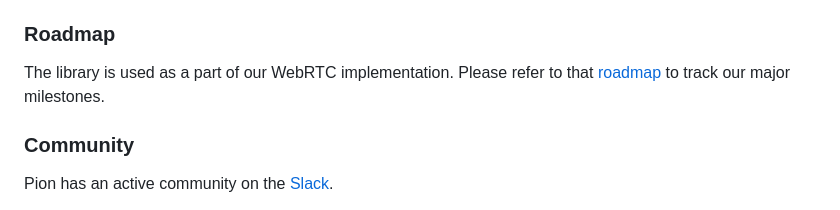
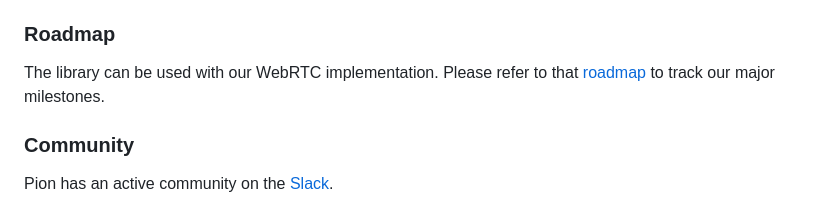
Before and after one commit to pion/mediadevices, a Markdown page: README.md, the part around the change. Rendered like a GitHub page.

Commit message:
Rephrase relation to webrtc repo

```diff
--- a/README.md
+++ b/README.md
@@ -219,7 +219,7 @@ There are 2 common problems:
 * Pkg-config fails to find the `.pc` files for this codec ([reference](https://people.freedesktop.org/~dbn/pkg-config-guide.html#using)). In this case, you need to find where the codec library's `.pc` is stored, and let pkg-config knows with: `export PKG_CONFIG_PATH=/path/to/directory`.
 
 ### Roadmap
-The library is used as a part of our WebRTC implementation. Please refer to that [roadmap](https://github.com/pion/webrtc/issues/9) to track our major milestones.
+The library can be used with our WebRTC implementation. Please refer to that [roadmap](https://github.com/pion/webrtc/issues/9) to track our major milestones.
 
 ### Community
 Pion has an active community on the [Slack](https://pion.ly/slack).
```
